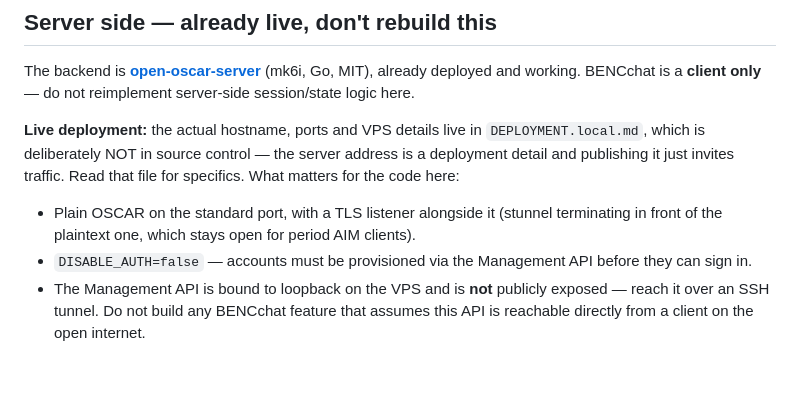
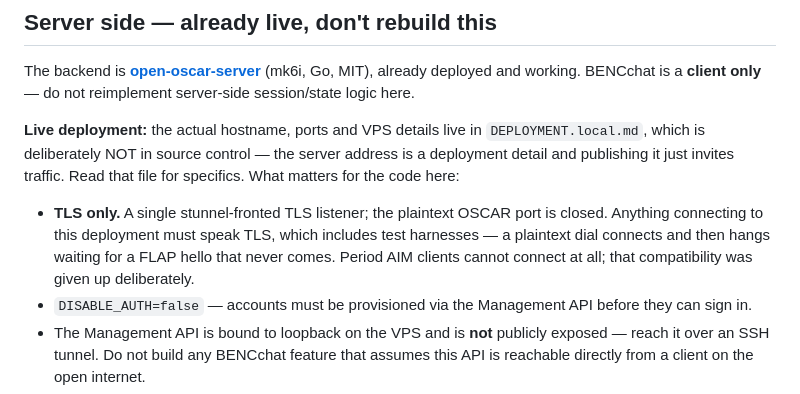
Before and after one commit to bropple/BENCchat, a Markdown page: CLAUDE.md, the part around the change. Drawn GitHub-style; blank space fills up the shorter version.

Commit message:
Say that the deployment is TLS-only, and what that cost
The plaintext OSCAR port is closed; only the stunnel-fronted TLS port answers.
The docs still described a plaintext listener kept open for period AIM clients,
which stopped being true and made anything connecting plaintext — test
harnesses included — fail in a way that looks like a protocol bug.

Recorded as a decision rather than an omission: period AIM clients predate TLS
and cannot reach the TLS port, so that compatibility is given up, not merely
unused. It was a stated goal once and deserves to be visibly abandoned.

Co-Authored-By: Claude Opus 4.8 (1M context) <noreply@anthropic.com>
Claude-Session: https://claude.ai/code/session_017878jtRkS6TSuJ7Yocp6tc

```diff
--- a/CLAUDE.md
+++ b/CLAUDE.md
@@ -33,9 +33,11 @@ The backend is **[open-oscar-server](https://github.com/mk6i/open-oscar-server)*
 address is a deployment detail and publishing it just invites traffic. Read that
 file for specifics. What matters for the code here:
 
-- Plain OSCAR on the standard port, with a TLS listener alongside it (stunnel
-  terminating in front of the plaintext one, which stays open for period AIM
-  clients).
+- **TLS only.** A single stunnel-fronted TLS listener; the plaintext OSCAR port
+  is closed. Anything connecting to this deployment must speak TLS, which
+  includes test harnesses — a plaintext dial connects and then hangs waiting for
+  a FLAP hello that never comes. Period AIM clients cannot connect at all; that
+  compatibility was given up deliberately.
 - `DISABLE_AUTH=false` — accounts must be provisioned via the Management API
   before they can sign in.
 - The Management API is bound to loopback on the VPS and is **not** publicly
```
